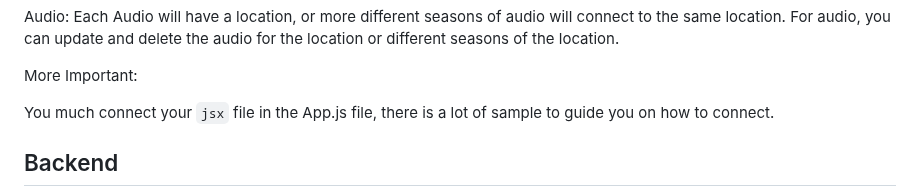
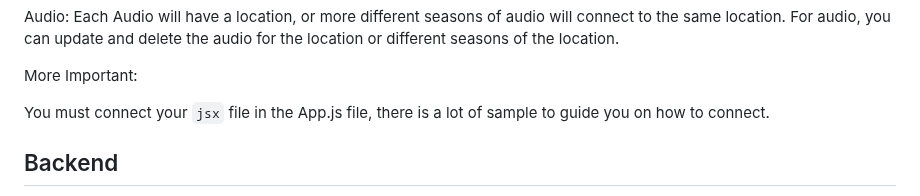
Before and after one commit to csc301-2023-fall/project-24-ontario-parks-T, a Markdown page: readme.md, the part around the change. Drawn GitHub-style.

Commit message:
Update readme.md
[-] fix the grammar issue

```diff
--- a/readme.md
+++ b/readme.md
@@ -254,7 +254,7 @@ Audio: Each Audio will have a location, or more different seasons of audio will
 
 More Important:
 
-You much connect your `jsx` file in the App.js file, there is a lot of sample to guide you on how to connect.
+You must connect your `jsx` file in the App.js file, there is a lot of sample to guide you on how to connect.
 
 
 ## Backend
```
